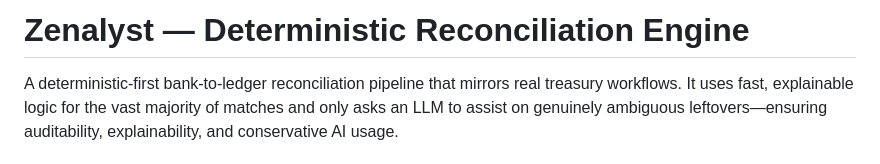
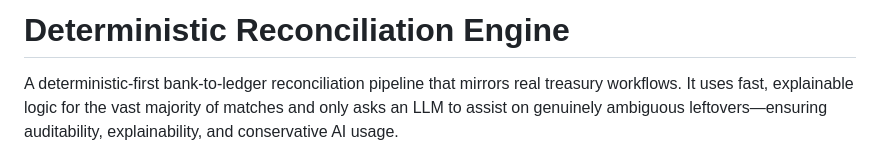
Before and after one commit to Koushikpali/Deterministic-Reconciliation-Engine, a Markdown page: README.md, the part around the change. Drawn GitHub-style.

```diff
--- a/README.md
+++ b/README.md
@@ -1,4 +1,4 @@
-# Zenalyst — Deterministic Reconciliation Engine
+#  Deterministic Reconciliation Engine
 
 A deterministic-first bank-to-ledger reconciliation pipeline that mirrors real treasury workflows. It uses fast, explainable logic for the vast majority of matches and only asks an LLM to assist on genuinely ambiguous leftovers—ensuring auditability, explainability, and conservative AI usage.
 
```
